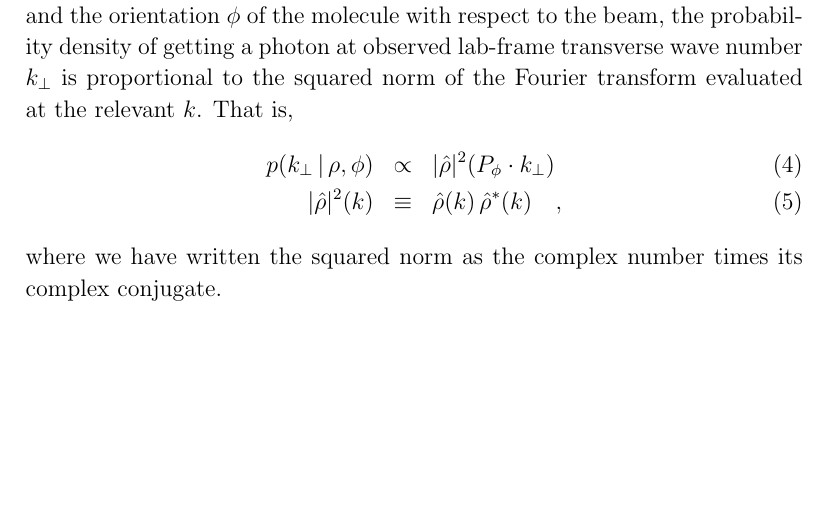
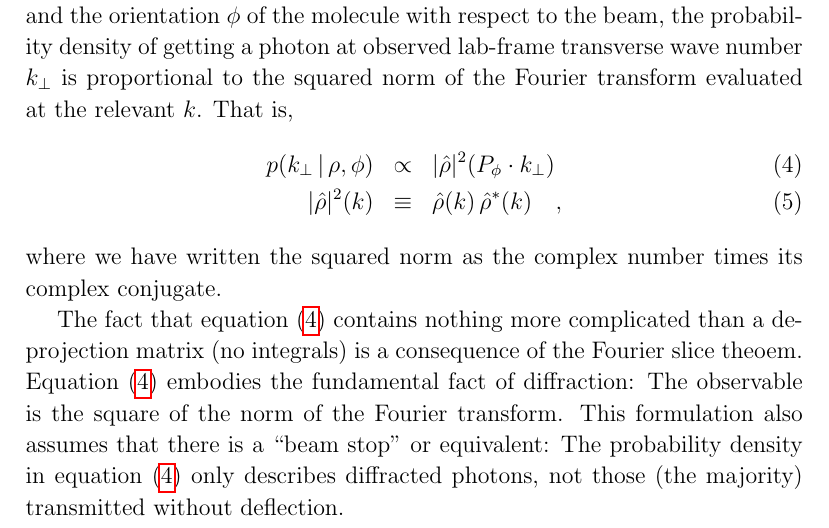
Before and after one commit to davidwhogg/DiffractionMicroscopy, a LaTeX document (papers/derivatives.tex): part of page 3 of 4, cut so that both start at the same text, the shorter picture padded with empty space. Compiled offline with pdfLaTeX; a LaTeX package or settings file that is missing is left out.

Commit message:
comments

```diff
--- a/papers/derivatives.tex
+++ b/papers/derivatives.tex
@@ -148,12 +149,23 @@ to the squared norm of the Fourier transform evaluated at the relevant
 $k$.  That is,
 \begin{eqnarray}
   p(k_\perp\given\rho,\phi) &\propto& |\hat{\rho}|^2(P_\phi \cdot k_\perp)
-  \\
+  \label{eq:rhosquared} \\
   |\hat{\rho}|^2(k) &\equiv& \hat{\rho}(k)\,\hat{\rho}^{\ast}(k)
   \quad ,
 \end{eqnarray}
 where we have written the squared norm as the complex number times its
 complex conjugate.
+
+The fact that equation~(\ref{eq:rhosquared}) contains nothing more
+complicated than a deprojection matrix (no integrals) is a consequence
+of the Fourier slice theoem.
+Equation~(\ref{eq:rhosquared}) embodies the fundamental fact of
+diffraction: The observable is the square of the norm of the Fourier
+transform.
+This formulation also assumes that there is a ``beam stop'' or
+equivalent: The probability density in equation~(\ref{eq:rhosquared})
+only describes diffracted photons, not those (the majority)
+transmitted without deflection.
 
 HOGG: Need a terminology for the parameters and the data.
 \begin{eqnarray}
```
Also changed, not shown: papers/derivatives.tex (1 more changed lines).
